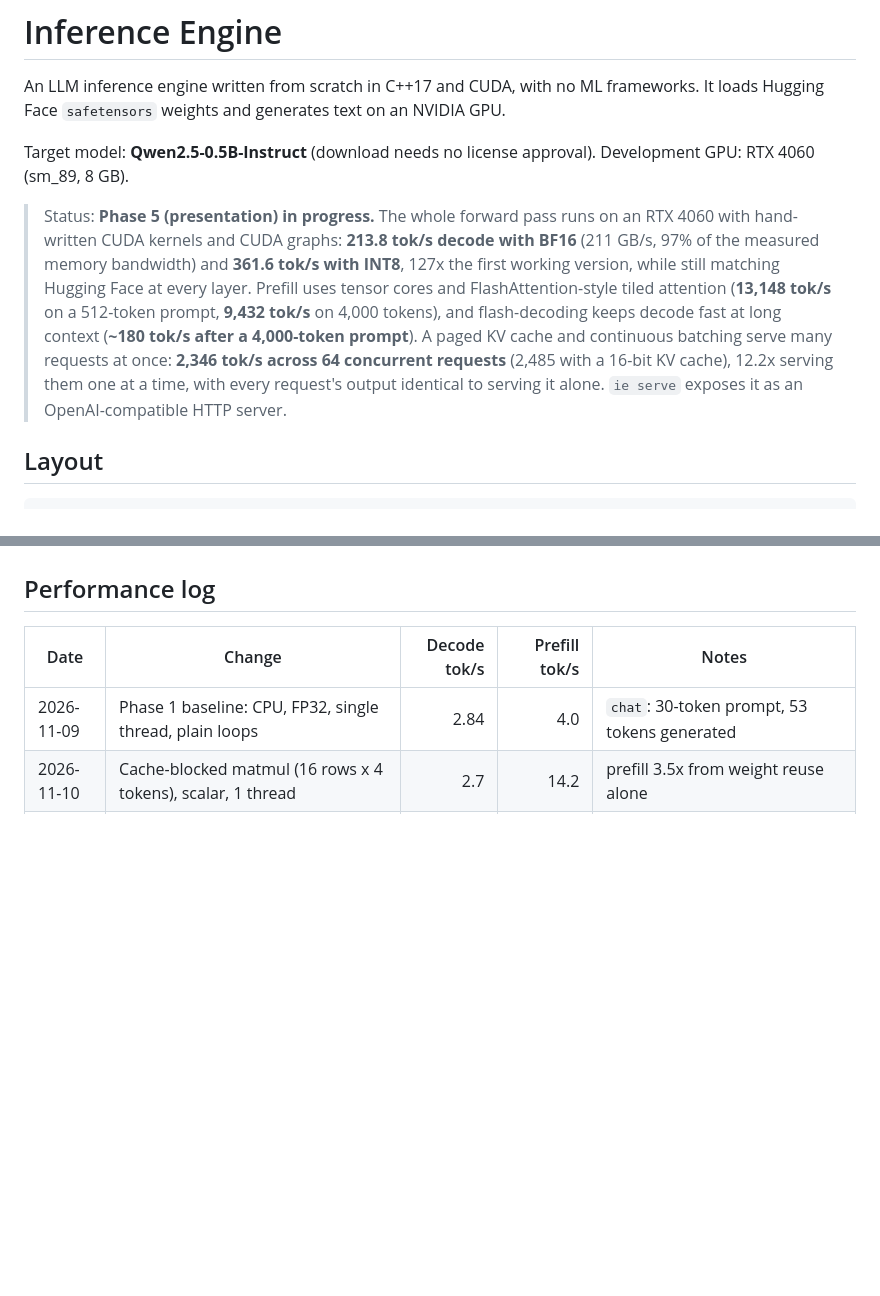
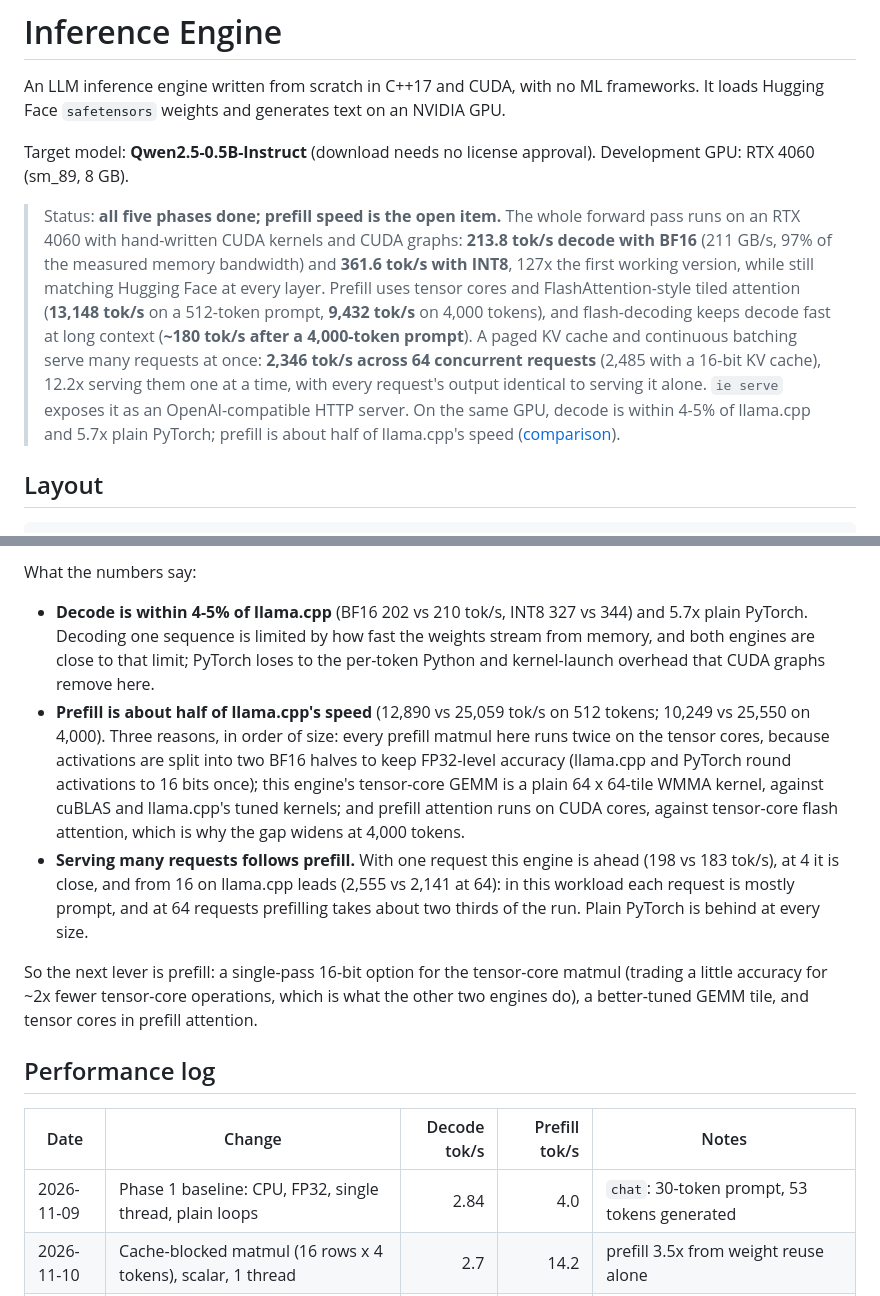
Before and after one commit to SalazarZ3U5/llm-inference-engine, a Markdown page: README.md, 2 parts joined by grey strips. GitHub-like rendering; blank space fills up the shorter version.

Commit message:
Benchmarks vs llama.cpp and PyTorch on the same GPU, with charts

```diff
--- a/README.md
+++ b/README.md
@@ -5,8 +5,8 @@ It loads Hugging Face `safetensors` weights and generates text on an NVIDIA GPU.
 
 Target model: **Qwen2.5-0.5B-Instruct** (download needs no license approval). Development GPU: RTX 4060 (sm_89, 8 GB).
 
-> Status: **Phase 5 (presentation) in progress.** The whole forward pass runs on an RTX 4060 with
-> hand-written CUDA kernels and CUDA graphs: **213.8 tok/s decode with BF16** (211 GB/s, 97% of the
+> Status: **all five phases done; prefill speed is the open item.** The whole forward pass runs on
+> an RTX 4060 with hand-written CUDA kernels and CUDA graphs: **213.8 tok/s decode with BF16** (211 GB/s, 97% of the
 > measured memory bandwidth) and **361.6 tok/s with INT8**, 127x the first working version, while still
 > matching Hugging Face at every layer. Prefill uses tensor cores and FlashAttention-style tiled
 > attention (**13,148 tok/s** on a 512-token prompt, **9,432 tok/s** on 4,000 tokens), and
@@ -14,6 +14,8 @@ Target model: **Qwen2.5-0.5B-Instruct** (download needs no license approval). De
 > KV cache and continuous batching serve many requests at once: **2,346 tok/s across 64 concurrent
 > requests** (2,485 with a 16-bit KV cache), 12.2x serving them one at a time, with every request's
 > output identical to serving it alone. `ie serve` exposes it as an OpenAI-compatible HTTP server.
+> On the same GPU, decode is within 4-5% of llama.cpp and 5.7x plain PyTorch; prefill is about half
+> of llama.cpp's speed ([comparison](#compared-with-llamacpp-and-pytorch)).
 
 ## Layout
 
@@ -243,3 +278,23 @@ the model's default sampling (temperature 0.7, top-p 0.8, top-k 20): the first s
+What the numbers say:
+
+- **Decode is within 4-5% of llama.cpp** (BF16 202 vs 210 tok/s, INT8 327 vs 344) and 5.7x plain
+  PyTorch. Decoding one sequence is limited by how fast the weights stream from memory, and both
+  engines are close to that limit; PyTorch loses to the per-token Python and kernel-launch overhead
+  that CUDA graphs remove here.
+- **Prefill is about half of llama.cpp's speed** (12,890 vs 25,059 tok/s on 512 tokens; 10,249 vs
+  25,550 on 4,000). Three reasons, in order of size: every prefill matmul here runs twice on the
+  tensor cores, because activations are split into two BF16 halves to keep FP32-level accuracy
+  (llama.cpp and PyTorch round activations to 16 bits once); this engine's tensor-core GEMM is a
+  plain 64 x 64-tile WMMA kernel, against cuBLAS and llama.cpp's tuned kernels; and prefill attention
+  runs on CUDA cores, against tensor-core flash attention, which is why the gap widens at 4,000 tokens.
+- **Serving many requests follows prefill.** With one request this engine is ahead (198 vs 183
+  tok/s), at 4 it is close, and from 16 on llama.cpp leads (2,555 vs 2,141 at 64): in this workload
+  each request is mostly prompt, and at 64 requests prefilling takes about two thirds of the run.
+  Plain PyTorch is behind at every size.
+
+So the next lever is prefill: a single-pass 16-bit option for the tensor-core matmul (trading a
+little accuracy for ~2x fewer tensor-core operations, which is what the other two engines do), a
+better-tuned GEMM tile, and tensor cores in prefill attention.
 
 ## Performance log
 
```
Also changed, not shown: other parts of README.md (+34 -1 lines), docs/bench_batched.png (added), docs/bench_single.png (added), 4 other files.
